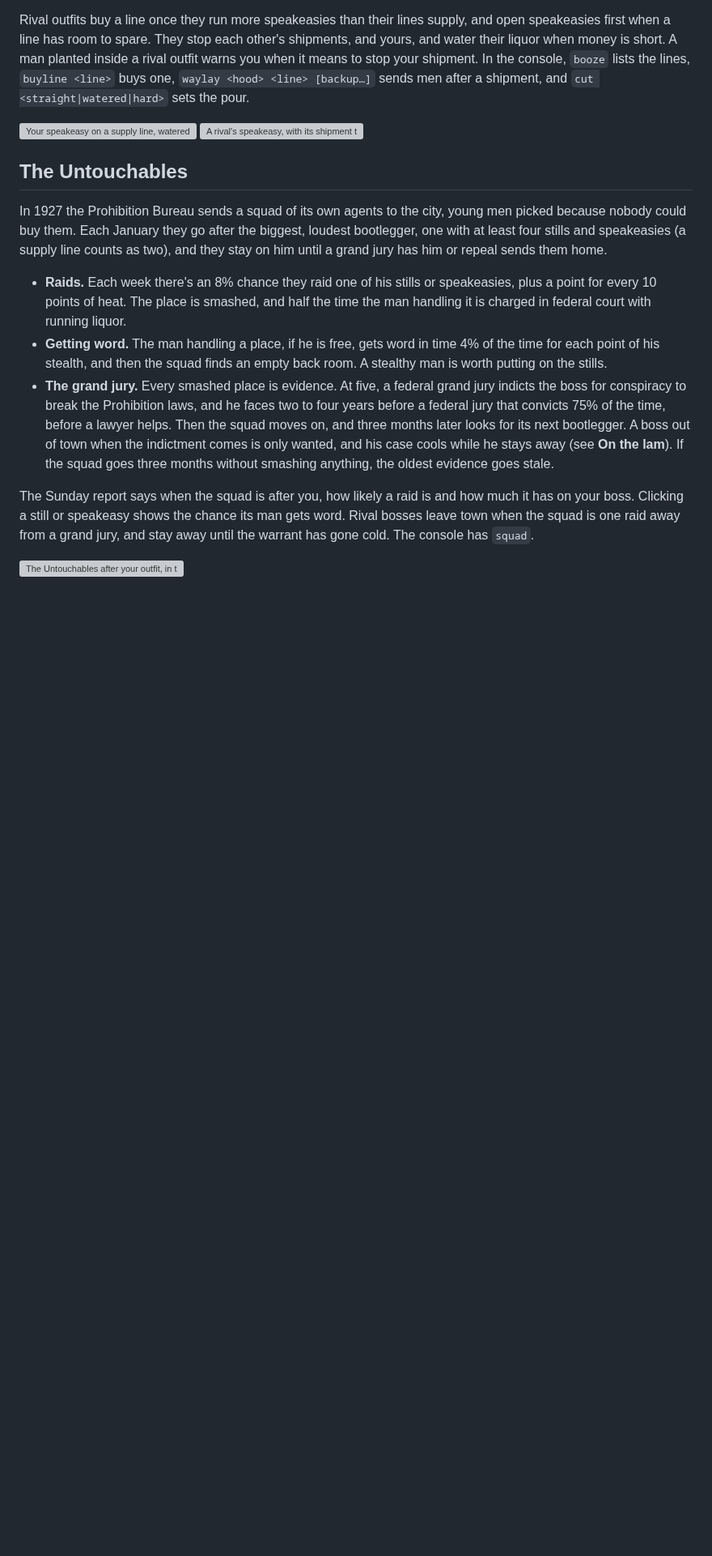
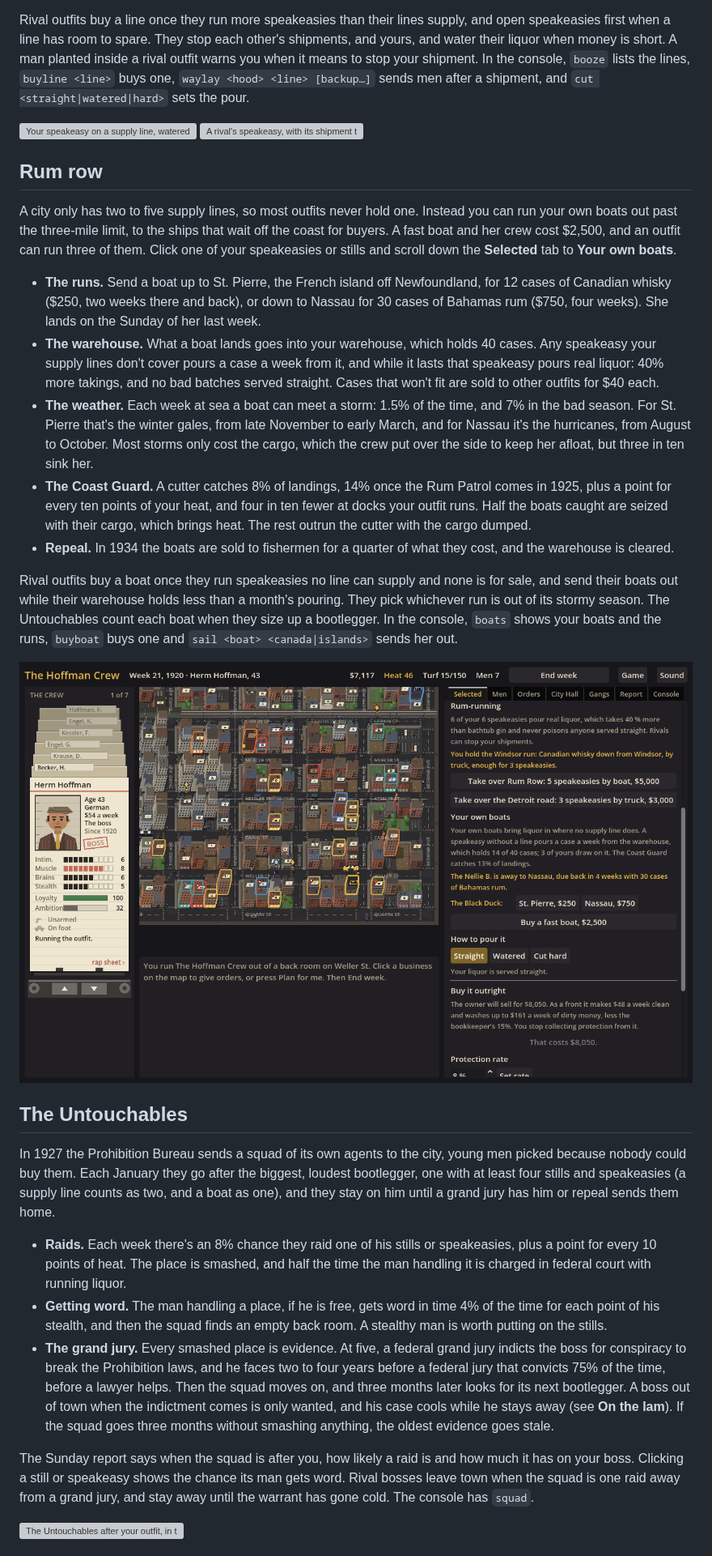
Before and after one commit to camilobell1987-glitch/dry-town, a Markdown page: README.md, the part around one of its changes. Shown at 81% size. Rendered like a GitHub page; pictures changed too: docs/screenshots/rum-row.png (added); blank space fills up the shorter version; grey boxes are pictures that could not be loaded.

```diff
--- a/README.md
+++ b/README.md
@@ -157,9 +157,23 @@ Rival outfits buy a line once they run more speakeasies than their lines supply,
 ![Your speakeasy on a supply line, watered down](docs/screenshots/rum-running.png)
 ![A rival's speakeasy, with its shipment to stop](docs/screenshots/rum-running-rival.png)
 
+## Rum row
+
+A city only has two to five supply lines, so most outfits never hold one. Instead you can run your own boats out past the three-mile limit, to the ships that wait off the coast for buyers. A fast boat and her crew cost $2,500, and an outfit can run three of them. Click one of your speakeasies or stills and scroll down the **Selected** tab to **Your own boats**.
+
+- **The runs.** Send a boat up to St. Pierre, the French island off Newfoundland, for 12 cases of Canadian whisky ($250, two weeks there and back), or down to Nassau for 30 cases of Bahamas rum ($750, four weeks). She lands on the Sunday of her last week.
+- **The warehouse.** What a boat lands goes into your warehouse, which holds 40 cases. Any speakeasy your supply lines don't cover pours a case a week from it, and while it lasts that speakeasy pours real liquor: 40% more takings, and no bad batches served straight. Cases that won't fit are sold to other outfits for $40 each.
+- **The weather.** Each week at sea a boat can meet a storm: 1.5% of the time, and 7% in the bad season. For St. Pierre that's the winter gales, from late November to early March, and for Nassau it's the hurricanes, from August to October. Most storms only cost the cargo, which the crew put over the side to keep her afloat, but three in ten sink her.
+- **The Coast Guard.** A cutter catches 8% of landings, 14% once the Rum Patrol comes in 1925, plus a point for every ten points of your heat, and four in ten fewer at docks your outfit runs. Half the boats caught are seized with their cargo, which brings heat. The rest outrun the cutter with the cargo dumped.
+- **Repeal.** In 1934 the boats are sold to fishermen for a quarter of what they cost, and the warehouse is cleared.
+
+Rival outfits buy a boat once they run speakeasies no line can supply and none is for sale, and send their boats out while their warehouse holds less than a month's pouring. They pick whichever run is out of its stormy season. The Untouchables count each boat when they size up a bootlegger. In the console, `boats` shows your boats and the runs, `buyboat` buys one and `sail <boat> <canada|islands>` sends her out.
+
+![Your own boats: one away to Nassau, one at the dock](docs/screenshots/rum-row.png)
+
 ## The Untouchables
 
-In 1927 the Prohibition Bureau sends a squad of its own agents to the city, young men picked because nobody could buy them. Each January they go after the biggest, loudest bootlegger, one with at least four stills and speakeasies (a supply line counts as two), and they stay on him until a grand jury has him or repeal sends them home.
+In 1927 the Prohibition Bureau sends a squad of its own agents to the city, young men picked because nobody could buy them. Each January they go after the biggest, loudest bootlegger, one with at least four stills and speakeasies (a supply line counts as two, and a boat as one), and they stay on him until a grand jury has him or repeal sends them home.
 
 - **Raids.** Each week there's an 8% chance they raid one of his stills or speakeasies, plus a point for every 10 points of heat. The place is smashed, and half the time the man handling it is charged in federal court with running liquor.
 - **Getting word.** The man handling a place, if he is free, gets word in time 4% of the time for each point of his stealth, and then the squad finds an empty back room. A stealthy man is worth putting on the stills.
```
Also changed, not shown: other parts of README.md (+12 -8 lines), 18 other files.
